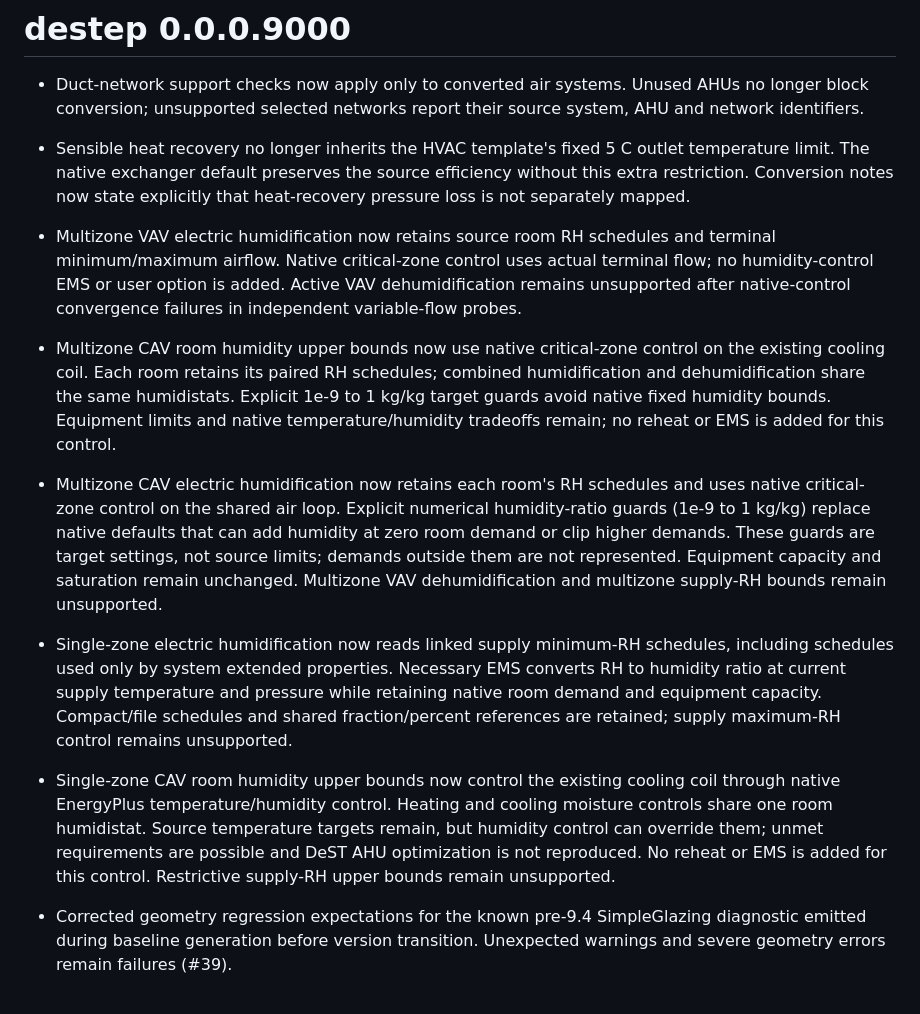
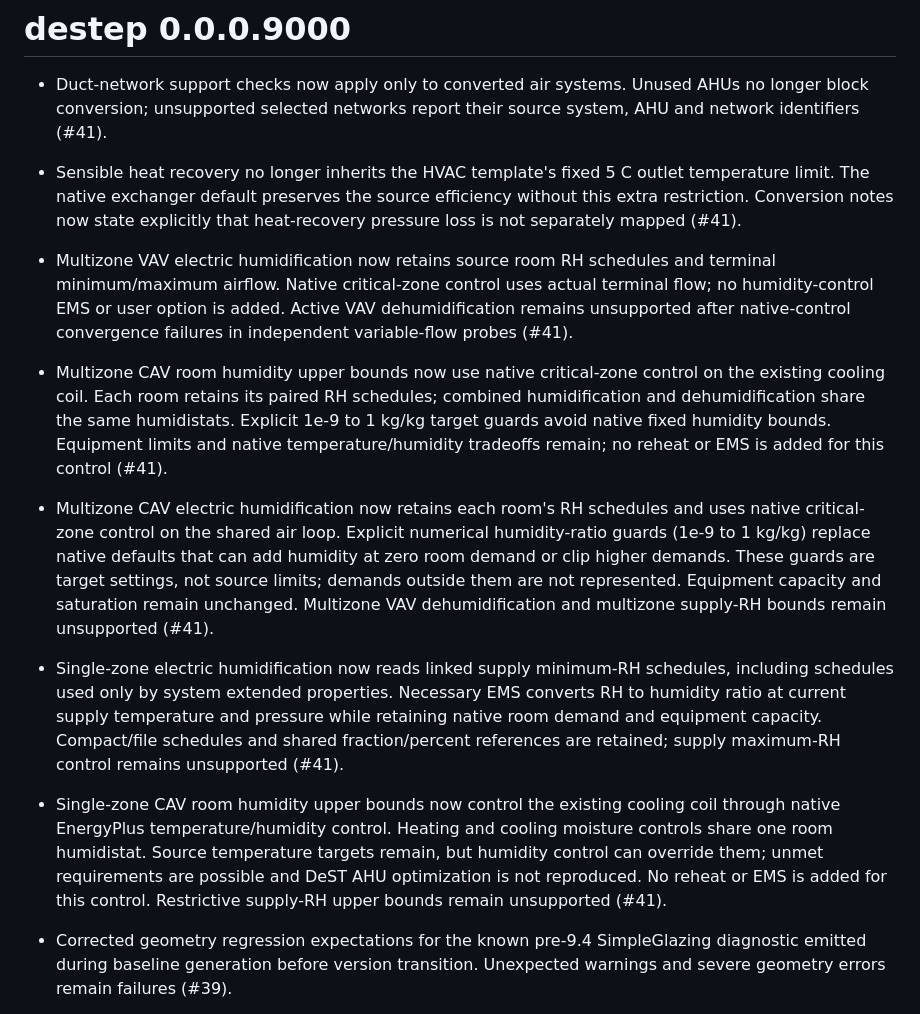
Before and after one commit to hongyuanjia/destep, a Markdown page: NEWS.md, the part around the change. Rendered like a GitHub page.

Commit message:
docs: record HVAC air treatment controls for PR 41

```diff
--- a/NEWS.md
+++ b/NEWS.md
@@ -2,25 +2,25 @@
 
 - Duct-network support checks now apply only to converted air systems.
   Unused AHUs no longer block conversion; unsupported selected networks report
-  their source system, AHU and network identifiers.
+  their source system, AHU and network identifiers (#41).
 
 - Sensible heat recovery no longer inherits the HVAC template's fixed 5 C
   outlet temperature limit. The native exchanger default preserves the
   source efficiency without this extra restriction. Conversion notes now
-  state explicitly that heat-recovery pressure loss is not separately mapped.
+  state explicitly that heat-recovery pressure loss is not separately mapped (#41).
 
 - Multizone VAV electric humidification now retains source room RH schedules
   and terminal minimum/maximum airflow. Native critical-zone control uses
   actual terminal flow; no humidity-control EMS or user option is added.
   Active VAV dehumidification remains unsupported after native-control
-  convergence failures in independent variable-flow probes.
+  convergence failures in independent variable-flow probes (#41).
 
 - Multizone CAV room humidity upper bounds now use native critical-zone
   control on the existing cooling coil. Each room retains its paired RH
   schedules; combined humidification and dehumidification share the same
   humidistats. Explicit 1e-9 to 1 kg/kg target guards avoid native fixed
   humidity bounds. Equipment limits and native temperature/humidity
-  tradeoffs remain; no reheat or EMS is added for this control.
+  tradeoffs remain; no reheat or EMS is added for this control (#41).
 
 - Multizone CAV electric humidification now retains each room's RH schedules
   and uses native critical-zone control on the shared air loop. Explicit
@@ -28,21 +28,21 @@
   that can add humidity at zero room demand or clip higher demands. These
   guards are target settings, not source limits; demands outside them are not
   represented. Equipment capacity and saturation remain unchanged. Multizone
-  VAV dehumidification and multizone supply-RH bounds remain unsupported.
+  VAV dehumidification and multizone supply-RH bounds remain unsupported (#41).
 
 - Single-zone electric humidification now reads linked supply minimum-RH
   schedules, including schedules used only by system extended properties.
   Necessary EMS converts RH to humidity ratio at current supply temperature
   and pressure while retaining native room demand and equipment capacity.
   Compact/file schedules and shared fraction/percent references are retained;
-  supply maximum-RH control remains unsupported.
+  supply maximum-RH control remains unsupported (#41).
 
 - Single-zone CAV room humidity upper bounds now control the existing cooling
   coil through native EnergyPlus temperature/humidity control. Heating and
   cooling moisture controls share one room humidistat. Source temperature
   targets remain, but humidity control can override them; unmet requirements
   are possible and DeST AHU optimization is not reproduced. No reheat or EMS is
-  added for this control. Restrictive supply-RH upper bounds remain unsupported.
+  added for this control. Restrictive supply-RH upper bounds remain unsupported (#41).
 
 - Corrected geometry regression expectations for the known pre-9.4
   SimpleGlazing diagnostic emitted during baseline generation before version
```
